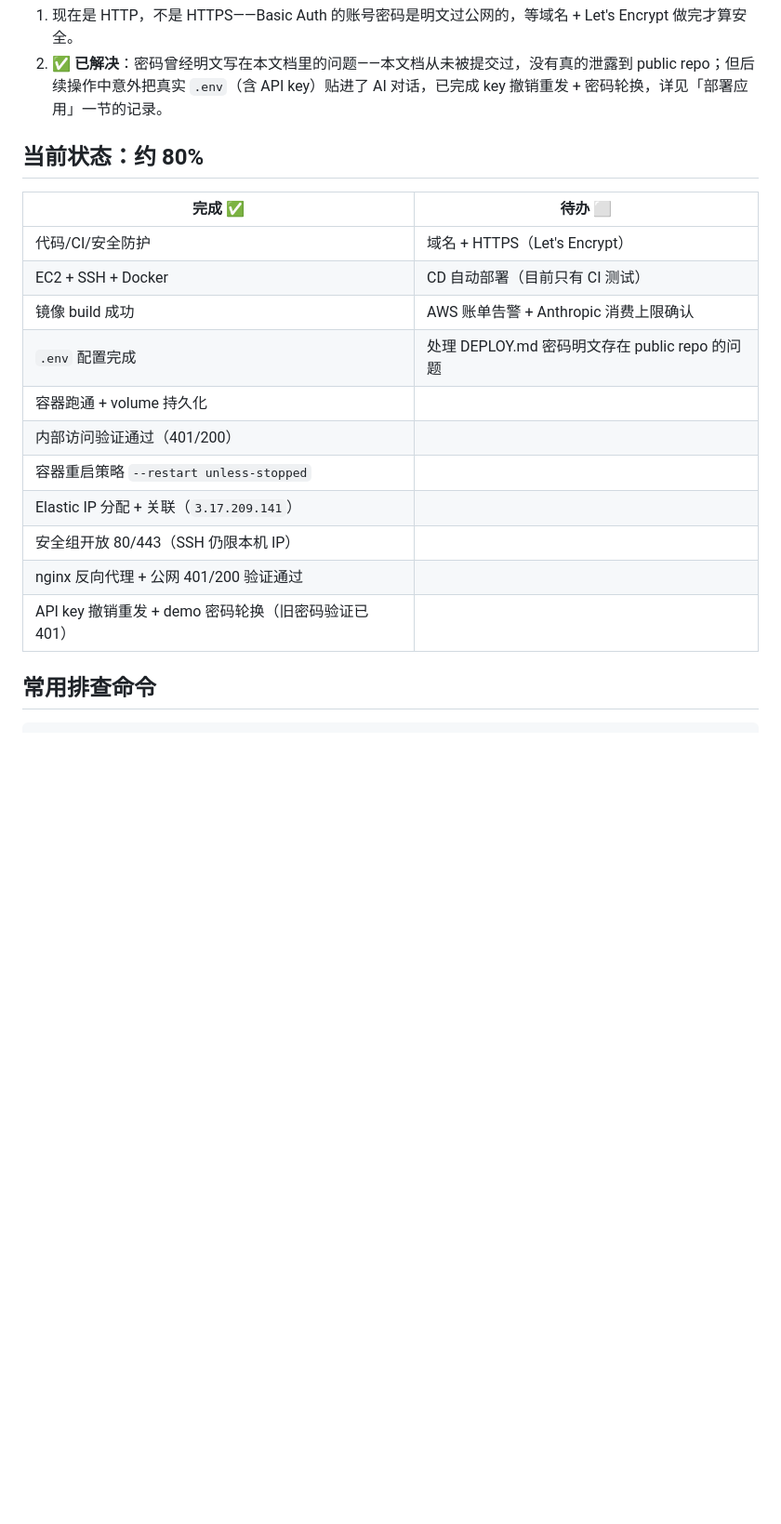
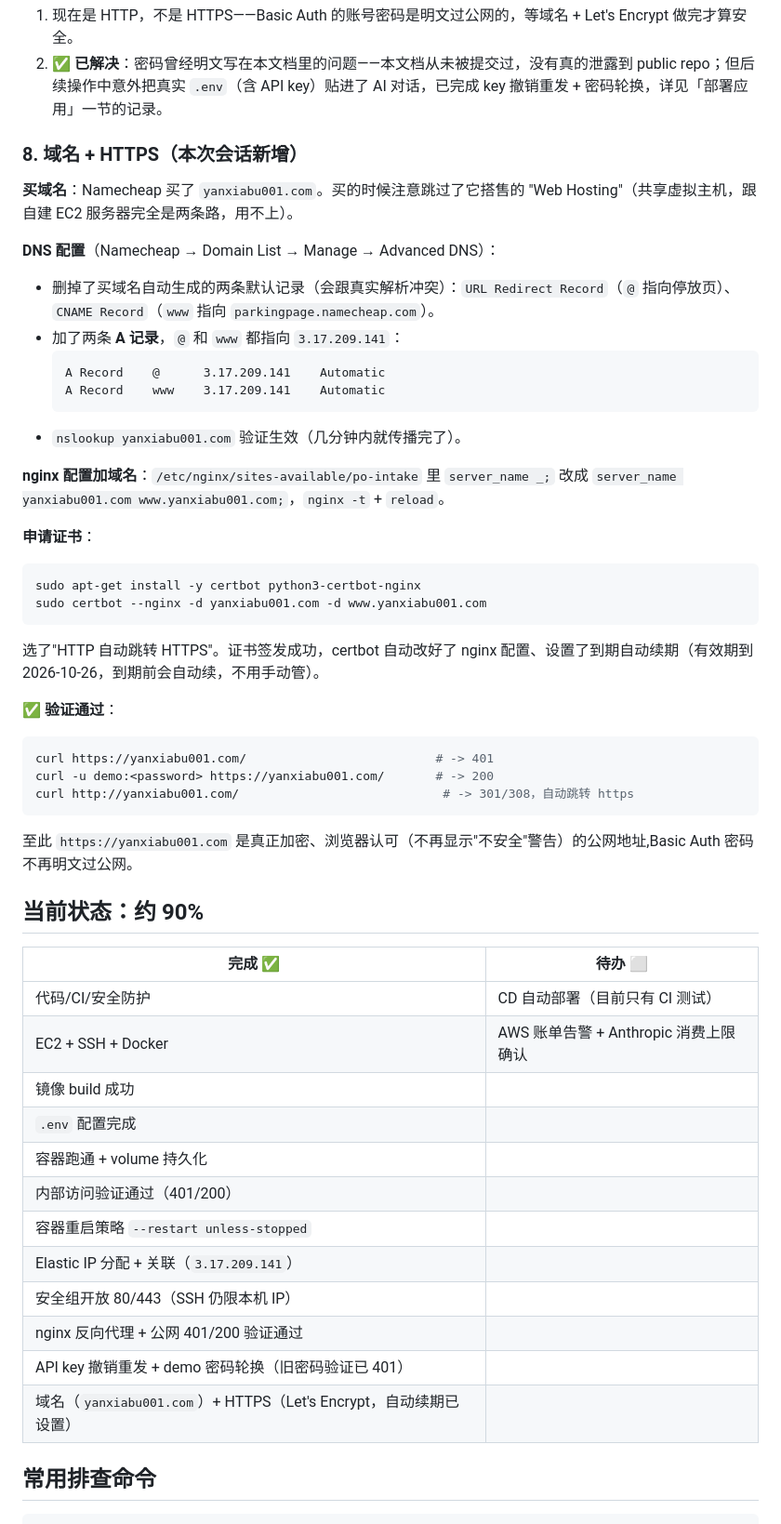
Before and after one commit to jasonpaul0727/PO-agents, a Markdown page: DEPLOY.md, the part around the change. Shown at 93% size. GitHub-like rendering; blank space fills up the shorter version.

Commit message:
docs: record domain + HTTPS setup, add status-code notes
DEPLOY.md: Namecheap domain, DNS A records, nginx server_name update,
certbot/Let's Encrypt cert issuance and verification — deploy is at
~90%, only CD automation and billing alarms left.

DOCKER_NOTES.md: HTTP status code classes (2xx-5xx), why a 401 on an
unauthenticated test is a passing result rather than a failure, and
301 vs 308 for the HTTP->HTTPS redirect (method/body preservation,
relevant to the POST /api/process upload endpoint).

Co-Authored-By: Claude Fable 5 <noreply@anthropic.com>

````diff
--- a/DEPLOY.md
+++ b/DEPLOY.md
@@ -135,14 +135,45 @@ curl -s -o /dev/null -w "%{http_code}\n" -u demo:<password> http://3.17.209.141/
 1. 现在是 HTTP，不是 HTTPS——Basic Auth 的账号密码是明文过公网的，等域名 + Let's Encrypt 做完才算安全。
 2. ✅ **已解决**：密码曾经明文写在本文档里的问题——本文档从未被提交过，没有真的泄露到 public repo；但后续操作中意外把真实 `.env`（含 API key）贴进了 AI 对话，已完成 key 撤销重发 + 密码轮换，详见「部署应用」一节的记录。
 
-## 当前状态：约 80%
+### 8. 域名 + HTTPS（本次会话新增）
+
+**买域名**：Namecheap 买了 `yanxiabu001.com`。买的时候注意跳过了它搭售的 "Web Hosting"（共享虚拟主机，跟自建 EC2 服务器完全是两条路，用不上）。
+
+**DNS 配置**（Namecheap → Domain List → Manage → Advanced DNS）：
+- 删掉了买域名自动生成的两条默认记录（会跟真实解析冲突）：`URL Redirect Record`（`@` 指向停放页）、`CNAME Record`（`www` 指向 `parkingpage.namecheap.com`）。
+- 加了两条 **A 记录**，`@` 和 `www` 都指向 `3.17.209.141`：
+  ```
+  A Record    @      3.17.209.141    Automatic
+  A Record    www    3.17.209.141    Automatic
+  ```
+- `nslookup yanxiabu001.com` 验证生效（几分钟内就传播完了）。
+
+**nginx 配置加域名**：`/etc/nginx/sites-available/po-intake` 里 `server_name _;` 改成 `server_name yanxiabu001.com www.yanxiabu001.com;`，`nginx -t` + `reload`。
+
+**申请证书**：
+```bash
+sudo apt-get install -y certbot python3-certbot-nginx
+sudo certbot --nginx -d yanxiabu001.com -d www.yanxiabu001.com
+```
+选了"HTTP 自动跳转 HTTPS"。证书签发成功，certbot 自动改好了 nginx 配置、设置了到期自动续期（有效期到 2026-10-26，到期前会自动续，不用手动管）。
+
+**✅ 验证通过**：
+```bash
+curl https://yanxiabu001.com/                          # -> 401
+curl -u demo:<password> https://yanxiabu001.com/       # -> 200
+curl http://yanxiabu001.com/                            # -> 301/308，自动跳转 https
+```
+
+至此 `https://yanxiabu001.com` 是真正加密、浏览器认可（不再显示"不安全"警告）的公网地址,Basic Auth 密码不再明文过公网。
+
+## 当前状态：约 90%
 
 | 完成 ✅ | 待办 ⬜ |
 |---|---|
-| 代码/CI/安全防护 | 域名 + HTTPS（Let's Encrypt） |
-| EC2 + SSH + Docker | CD 自动部署（目前只有 CI 测试） |
-| 镜像 build 成功 | AWS 账单告警 + Anthropic 消费上限确认 |
-| `.env` 配置完成 | 处理 DEPLOY.md 密码明文存在 public repo 的问题 |
+| 代码/CI/安全防护 | CD 自动部署（目前只有 CI 测试） |
+| EC2 + SSH + Docker | AWS 账单告警 + Anthropic 消费上限确认 |
+| 镜像 build 成功 | |
+| `.env` 配置完成 | |
 | 容器跑通 + volume 持久化 | |
 | 内部访问验证通过（401/200） | |
 | 容器重启策略 `--restart unless-stopped` | |
@@ -150,6 +181,7 @@ curl -s -o /dev/null -w "%{http_code}\n" -u demo:<password> http://3.17.209.141/
 | 安全组开放 80/443（SSH 仍限本机 IP） | |
 | nginx 反向代理 + 公网 401/200 验证通过 | |
 | API key 撤销重发 + demo 密码轮换（旧密码验证已 401） | |
+| 域名（`yanxiabu001.com`）+ HTTPS（Let's Encrypt，自动续期已设置） | |
 
 ## 常用排查命令
 ```bash
````
Also changed, not shown: DOCKER_NOTES.md (+26 -0 lines).
